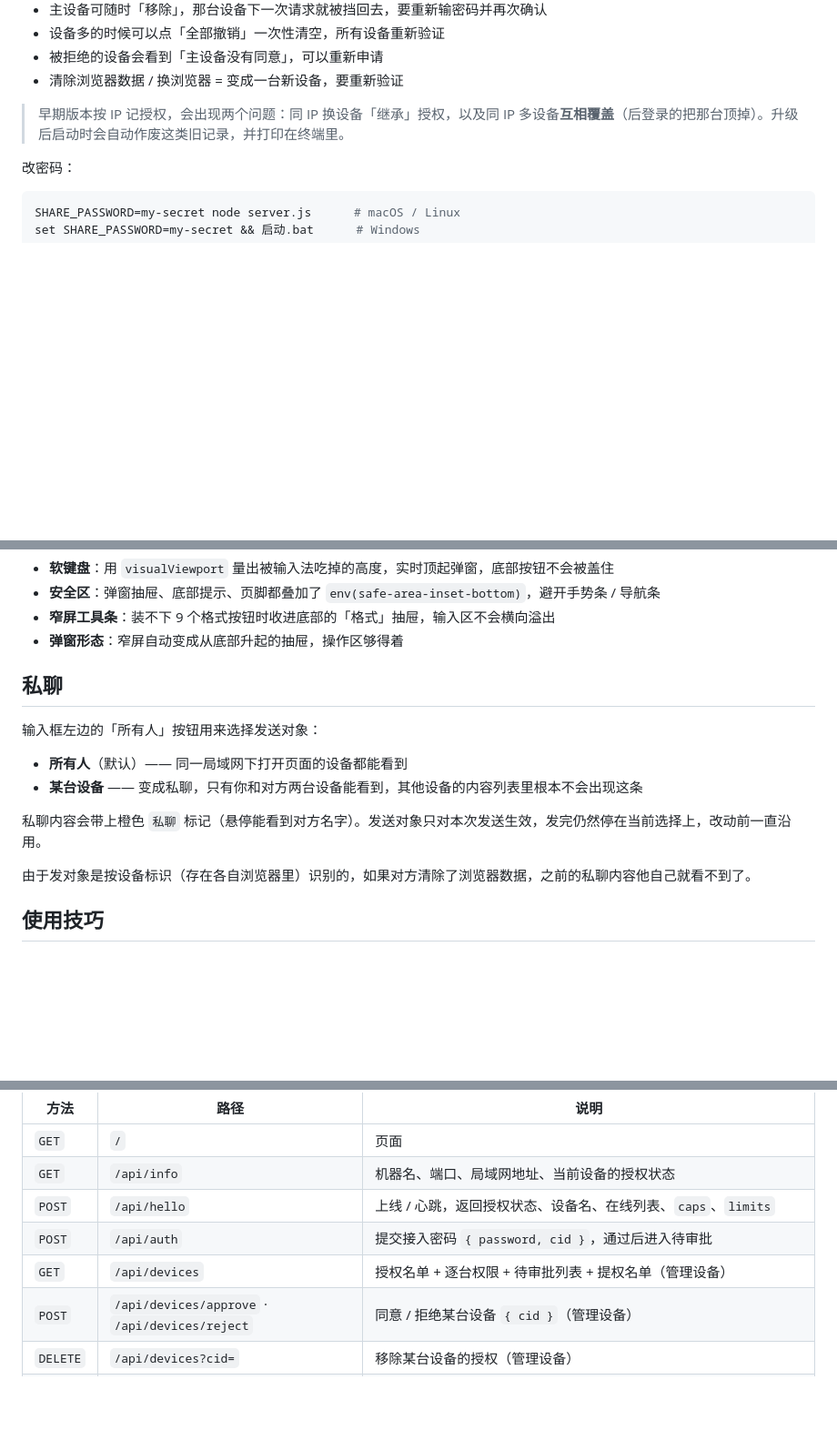
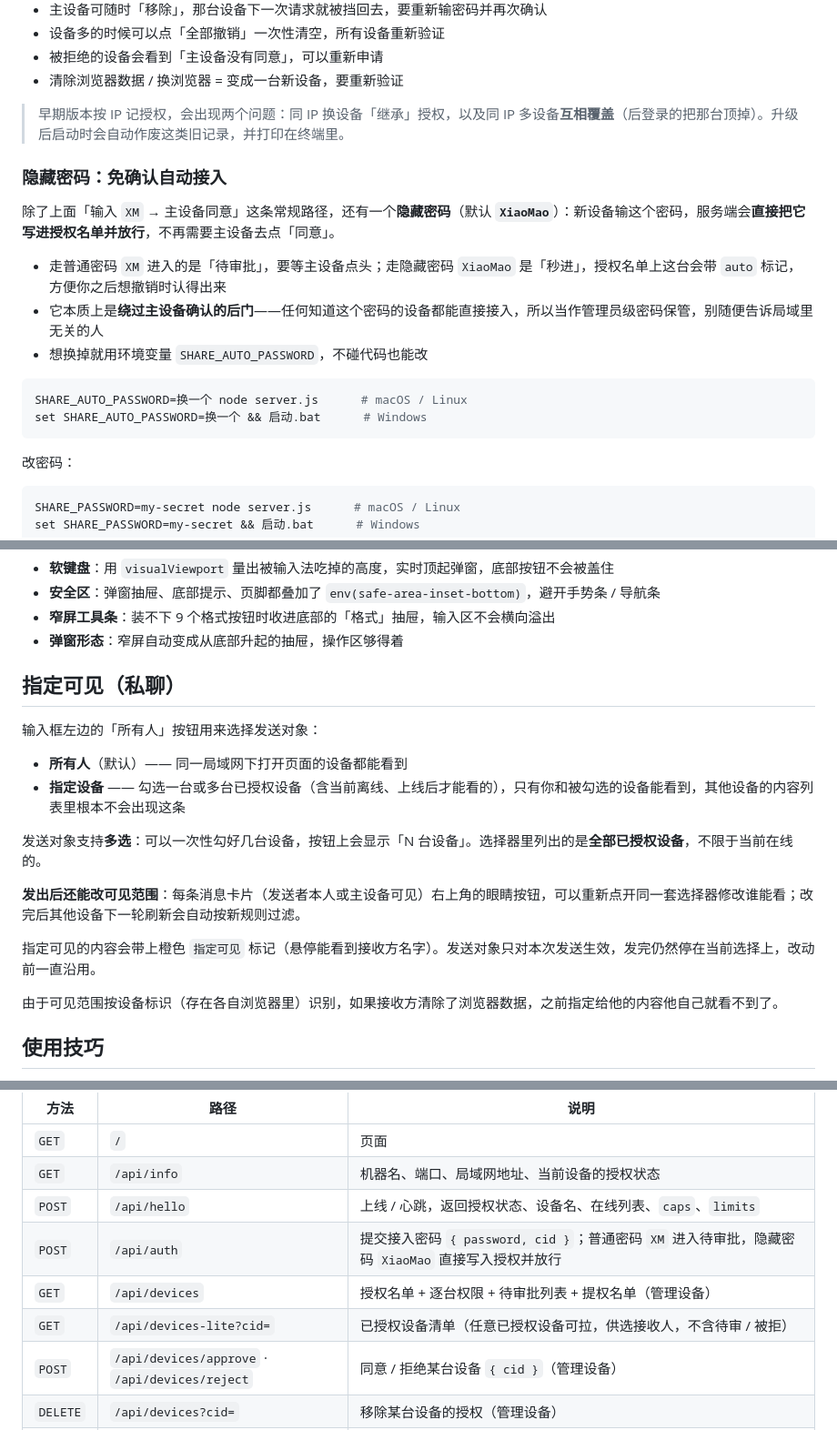
Before and after one commit to xiaomaoJT/XiaoMaoShare, a Markdown page: README.md, 3 parts joined by grey strips. Shown at 91% size. Drawn GitHub-style; blank space fills up the shorter version.

Commit message:
docs: README 补充隐藏密码自动接入、指定可见（多选）与新增接口说明

````diff
--- a/README.md
+++ b/README.md
@@ -180,6 +180,19 @@ node server.js
 
 > 早期版本按 IP 记授权，会出现两个问题：同 IP 换设备「继承」授权，以及同 IP 多设备**互相覆盖**（后登录的把那台顶掉）。升级后启动时会自动作废这类旧记录，并打印在终端里。
 
+### 隐藏密码：免确认自动接入
+
+除了上面「输入 `XM` → 主设备同意」这条常规路径，还有一个**隐藏密码**（默认 **`XiaoMao`**）：新设备输这个密码，服务端会**直接把它写进授权名单并放行**，不再需要主设备去点「同意」。
+
+- 走普通密码 `XM` 进入的是「待审批」，要等主设备点头；走隐藏密码 `XiaoMao` 是「秒进」，授权名单上这台会带 `auto` 标记，方便你之后想撤销时认得出来
+- 它本质上是**绕过主设备确认的后门**——任何知道这个密码的设备都能直接接入，所以当作管理员级密码保管，别随便告诉局域里无关的人
+- 想换掉就用环境变量 `SHARE_AUTO_PASSWORD`，不碰代码也能改
+
+```bash
+SHARE_AUTO_PASSWORD=换一个 node server.js      # macOS / Linux
+set SHARE_AUTO_PASSWORD=换一个 && 启动.bat      # Windows
+```
+
 改密码：
 
 ```bash
@@ -406,16 +419,20 @@ HTTPS_PROXY=http://127.0.0.1:7890 node server.js
 - **窄屏工具条**：装不下 9 个格式按钮时收进底部的「格式」抽屉，输入区不会横向溢出
 - **弹窗形态**：窄屏自动变成从底部升起的抽屉，操作区够得着
 
-## 私聊
+## 指定可见（私聊）
 
 输入框左边的「所有人」按钮用来选择发送对象：
 
 - **所有人**（默认）—— 同一局域网下打开页面的设备都能看到
-- **某台设备** —— 变成私聊，只有你和对方两台设备能看到，其他设备的内容列表里根本不会出现这条
+- **指定设备** —— 勾选一台或多台已授权设备（含当前离线、上线后才能看的），只有你和被勾选的设备能看到，其他设备的内容列表里根本不会出现这条
 
-私聊内容会带上橙色 `私聊` 标记（悬停能看到对方名字）。发送对象只对本次发送生效，发完仍然停在当前选择上，改动前一直沿用。
+发送对象支持**多选**：可以一次性勾好几台设备，按钮上会显示「N 台设备」。选择器里列出的是**全部已授权设备**，不限于当前在线的。
 
-由于发对象是按设备标识（存在各自浏览器里）识别的，如果对方清除了浏览器数据，之前的私聊内容他自己就看不到了。
+**发出后还能改可见范围**：每条消息卡片（发送者本人或主设备可见）右上角的眼睛按钮，可以重新点开同一套选择器修改谁能看；改完后其他设备下一轮刷新会自动按新规则过滤。
+
+指定可见的内容会带上橙色 `指定可见` 标记（悬停能看到接收方名字）。发送对象只对本次发送生效，发完仍然停在当前选择上，改动前一直沿用。
+
+由于可见范围按设备标识（存在各自浏览器里）识别，如果接收方清除了浏览器数据，之前指定给他的内容他自己就看不到了。
 
 ## 使用技巧
 
@@ -463,8 +481,9 @@ set PORT=9000 && 启动.bat         # Windows
 | `GET` | `/` | 页面 |
 | `GET` | `/api/info` | 机器名、端口、局域网地址、当前设备的授权状态 |
 | `POST` | `/api/hello` | 上线 / 心跳，返回授权状态、设备名、在线列表、`caps`、`limits` |
-| `POST` | `/api/auth` | 提交接入密码 `{ password, cid }`，通过后进入待审批 |
+| `POST` | `/api/auth` | 提交接入密码 `{ password, cid }`；普通密码 `XM` 进入待审批，隐藏密码 `XiaoMao` 直接写入授权并放行 |
 | `GET` | `/api/devices` | 授权名单 + 逐台权限 + 待审批列表 + 提权名单（管理设备） |
+| `GET` | `/api/devices-lite?cid=` | 已授权设备清单（任意已授权设备可拉，供选接收人，不含待审 / 被拒） |
 | `POST` | `/api/devices/approve` · `/api/devices/reject` | 同意 / 拒绝某台设备 `{ cid }`（管理设备） |
 | `DELETE` | `/api/devices?cid=` | 移除某台设备的授权（管理设备） |
 | `DELETE` | `/api/devices?all=1` | 撤销全部授权（管理设备） |
````
Also changed, not shown: other parts of README.md (+7 -5 lines).
